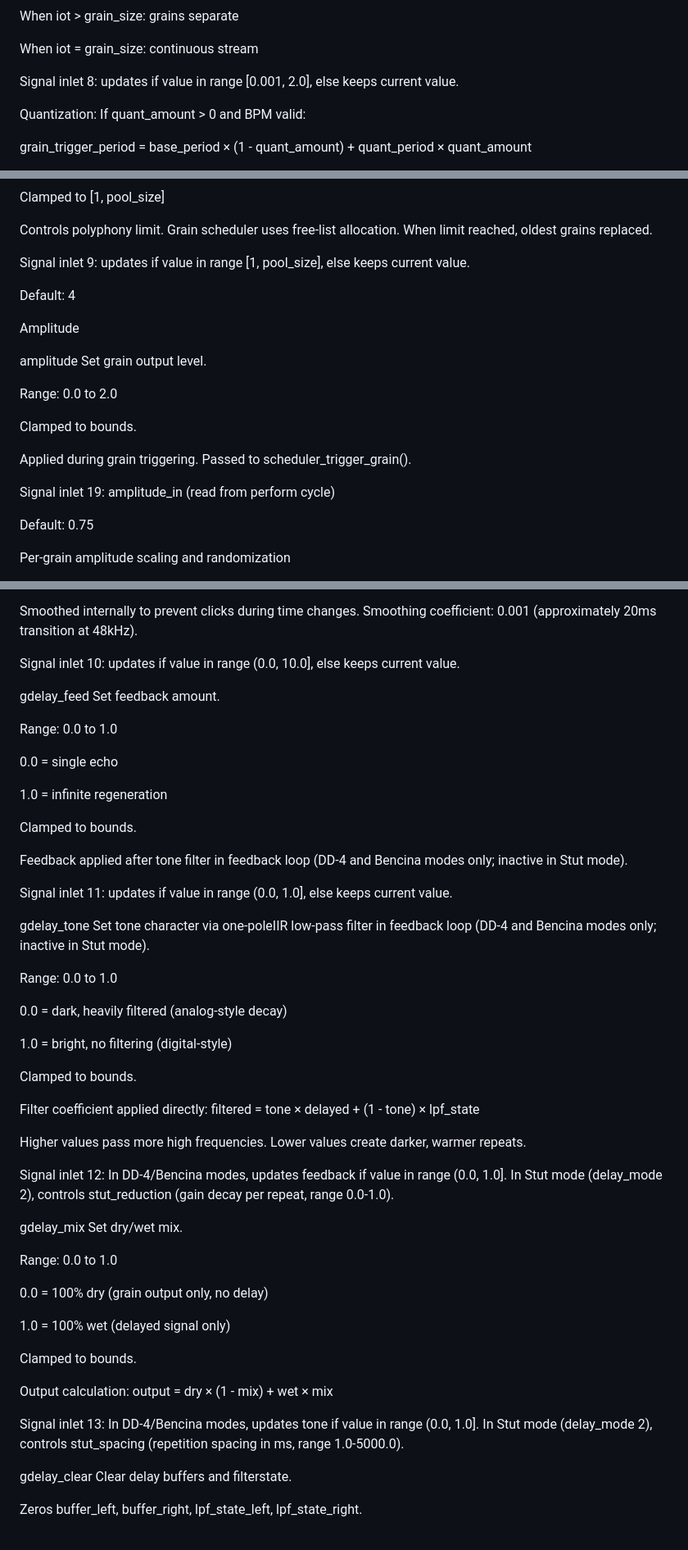
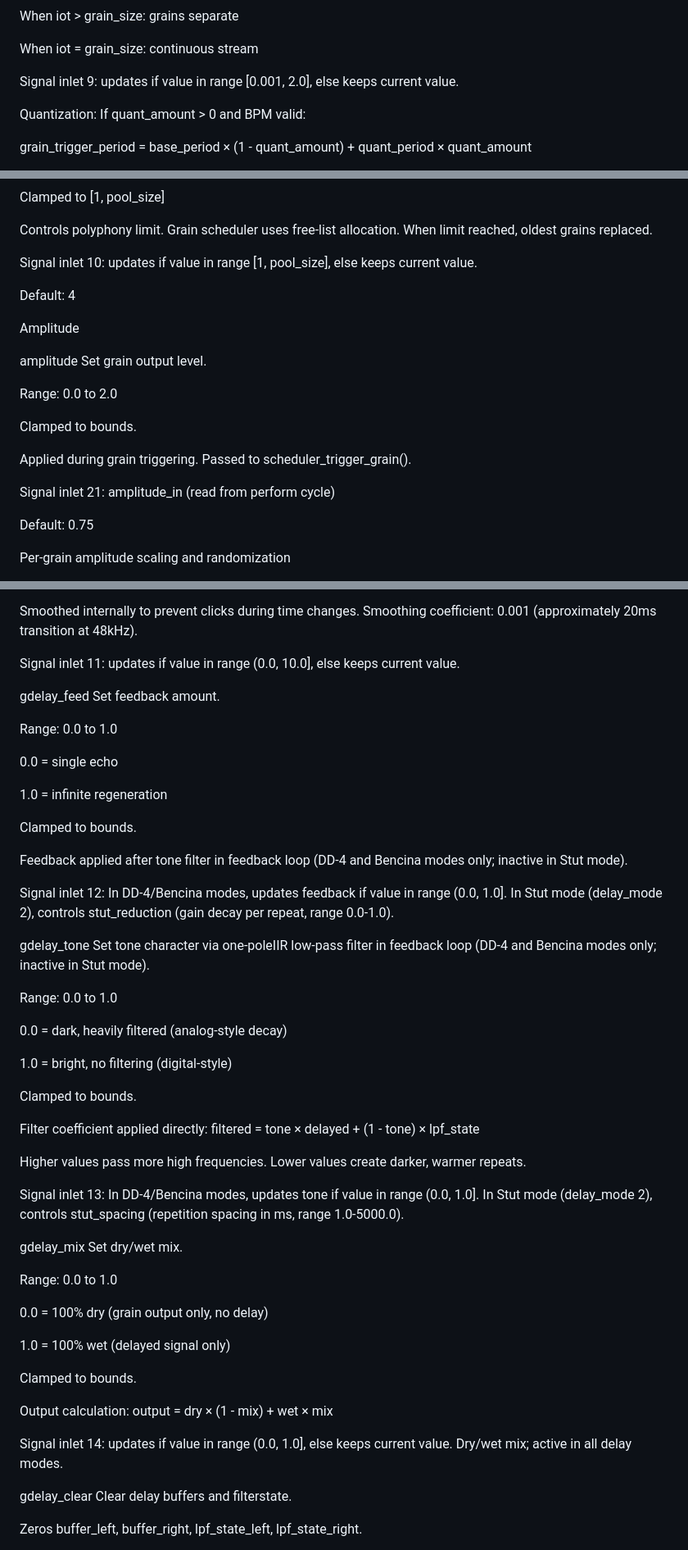
Before and after one commit to sbenjam1n/ligase, a Markdown page: docs/ligase_manual.md, 3 parts joined by grey strips. Shown at 82% size. Drawn GitHub-style.

```diff
--- a/docs/ligase_manual.md
+++ b/docs/ligase_manual.md
@@ -963,7 +963,7 @@ When iot > grain_size: grains separate
 
 When iot = grain_size: continuous stream
 
-Signal inlet 8: updates if value in range [0.001, 2.0], else keeps current value.
+Signal inlet 9: updates if value in range [0.001, 2.0], else keeps current value.
 
 Quantization: If quant_amount > 0 and BPM valid:
 
@@ -1017,7 +1017,7 @@ Clamped to [1, pool_size]
 
 Controls polyphony limit. Grain scheduler uses free-list allocation. When limit reached, oldest grains replaced.
 
-Signal inlet 9: updates if value in range [1, pool_size], else keeps current value.
+Signal inlet 10: updates if value in range [1, pool_size], else keeps current value.
 
 Default: 4
 
@@ -1031,7 +1031,7 @@ Clamped to bounds.
 
 Applied during grain triggering. Passed to scheduler_trigger_grain().
 
-Signal inlet 19: amplitude_in (read from perform cycle)
+Signal inlet 21: amplitude_in (read from perform cycle)
 
 Default: 0.75
 
@@ -1480,7 +1480,7 @@ Clamped to bounds.
 
 Smoothed internally to prevent clicks during time changes. Smoothing coefficient: 0.001 (approximately 20ms transition at 48kHz).
 
-Signal inlet 10: updates if value in range (0.0, 10.0], else keeps current value.
+Signal inlet 11: updates if value in range (0.0, 10.0], else keeps current value.
 
 gdelay_feed <float> Set feedback amount.
 
@@ -1494,7 +1494,7 @@ Clamped to bounds.
 
 Feedback applied after tone filter in feedback loop (DD-4 and Bencina modes only; inactive in Stut mode).
 
-Signal inlet 11: updates if value in range (0.0, 1.0], else keeps current value.
+Signal inlet 12: In DD-4/Bencina modes, updates feedback if value in range (0.0, 1.0]. In Stut mode (delay_mode 2), controls stut_reduction (gain decay per repeat, range 0.0-1.0).
 
 gdelay_tone <float> Set tone character via one-poleIIR low-pass filter in feedback loop (DD-4 and Bencina modes only; inactive in Stut mode).
 
@@ -1510,7 +1510,7 @@ Filter coefficient applied directly: filtered = tone × delayed + (1 - tone) ×
 
 Higher values pass more high frequencies. Lower values create darker, warmer repeats.
 
-Signal inlet 12: In DD-4/Bencina modes, updates feedback if value in range (0.0, 1.0]. In Stut mode (delay_mode 2), controls stut_reduction (gain decay per repeat, range 0.0-1.0).
+Signal inlet 13: In DD-4/Bencina modes, updates tone if value in range (0.0, 1.0]. In Stut mode (delay_mode 2), controls stut_spacing (repetition spacing in ms, range 1.0-5000.0).
 
 gdelay_mix <float> Set dry/wet mix.
 
@@ -1524,7 +1524,7 @@ Clamped to bounds.
 
 Output calculation: output = dry × (1 - mix) + wet × mix
 
-Signal inlet 13: In DD-4/Bencina modes, updates tone if value in range (0.0, 1.0]. In Stut mode (delay_mode 2), controls stut_spacing (repetition spacing in ms, range 1.0-5000.0).
+Signal inlet 14: updates if value in range (0.0, 1.0], else keeps current value. Dry/wet mix; active in all delay modes.
 
 gdelay_clear  Clear delay buffers and filterstate.
 
```
Also changed, not shown: other parts of docs/ligase_manual.md (+8 -8 lines), QUEUE.md (+1 -0 lines).
